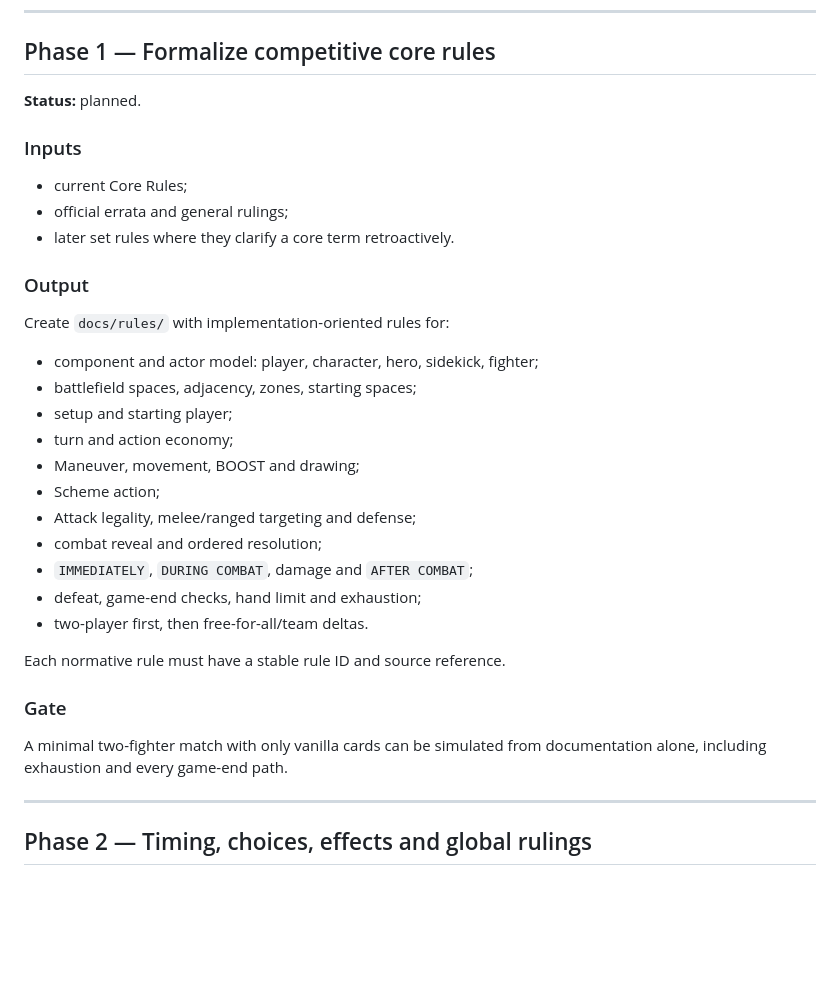
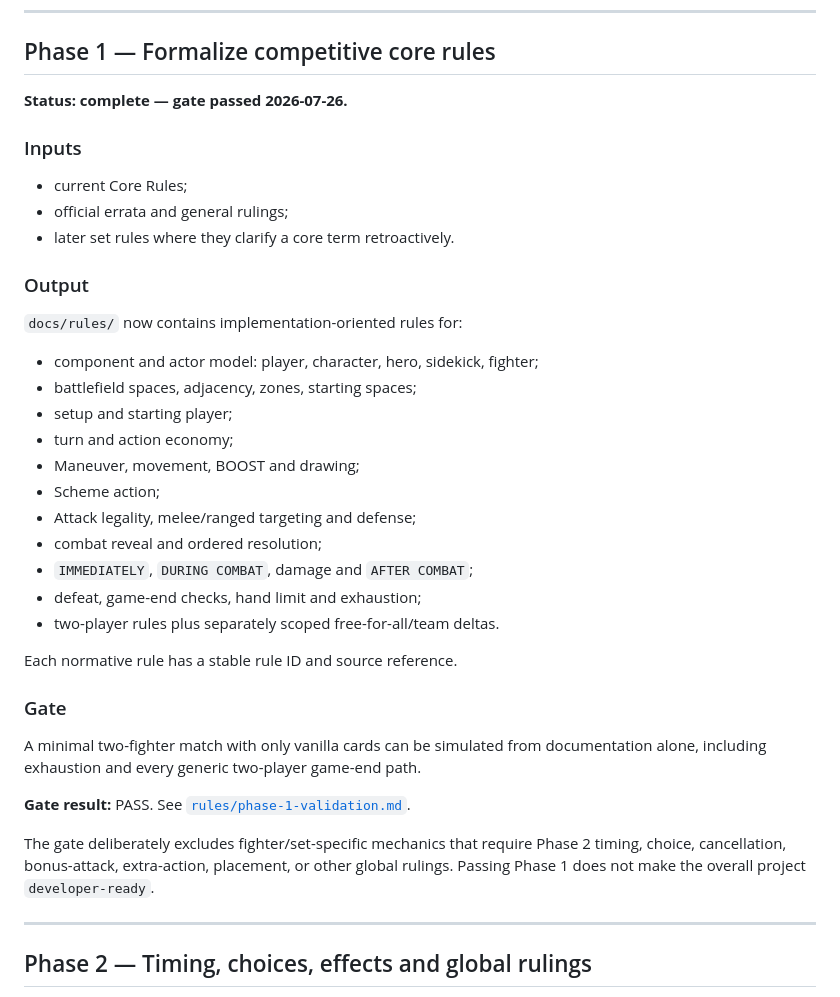
Before and after one commit to NordCoder/unmatched-web, a Markdown page: docs/research-plan.md, the part around the change. Drawn GitHub-style; blank space fills up the shorter version.

Commit message:
docs: complete phase 1 research milestone

```diff
--- a/docs/research-plan.md
+++ b/docs/research-plan.md
@@ -28,7 +28,7 @@ The work is ordered by semantic dependency, not by release date. A large card ca
 
 ## Phase 1 — Formalize competitive core rules
 
-**Status:** planned.
+**Status:** **complete — gate passed 2026-07-26.**
 
 ### Inputs
 
@@ -38,7 +38,7 @@ The work is ordered by semantic dependency, not by release date. A large card ca
 
 ### Output
 
-Create `docs/rules/` with implementation-oriented rules for:
+`docs/rules/` now contains implementation-oriented rules for:
 
 - component and actor model: player, character, hero, sidekick, fighter;
 - battlefield spaces, adjacency, zones, starting spaces;
@@ -50,13 +50,17 @@ Create `docs/rules/` with implementation-oriented rules for:
 - combat reveal and ordered resolution;
 - `IMMEDIATELY`, `DURING COMBAT`, damage and `AFTER COMBAT`;
 - defeat, game-end checks, hand limit and exhaustion;
-- two-player first, then free-for-all/team deltas.
+- two-player rules plus separately scoped free-for-all/team deltas.
 
-Each normative rule must have a stable rule ID and source reference.
+Each normative rule has a stable rule ID and source reference.
 
 ### Gate
 
-A minimal two-fighter match with only vanilla cards can be simulated from documentation alone, including exhaustion and every game-end path.
+A minimal two-fighter match with only vanilla cards can be simulated from documentation alone, including exhaustion and every generic two-player game-end path.
+
+**Gate result:** PASS. See [`rules/phase-1-validation.md`](rules/phase-1-validation.md).
+
+The gate deliberately excludes fighter/set-specific mechanics that require Phase 2 timing, choice, cancellation, bonus-attack, extra-action, placement, or other global rulings. Passing Phase 1 does not make the overall project `developer-ready`.
 
 ---
 
```
